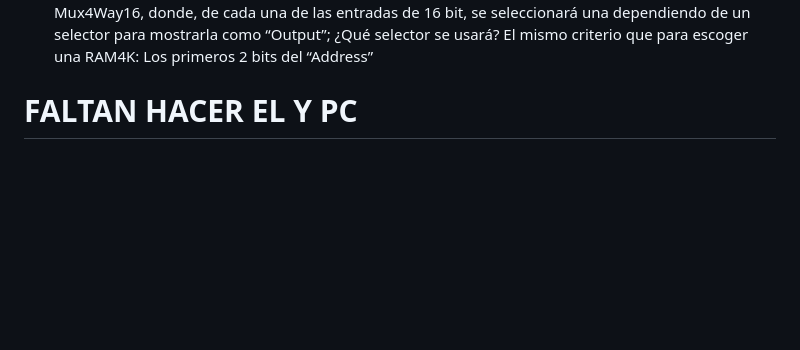
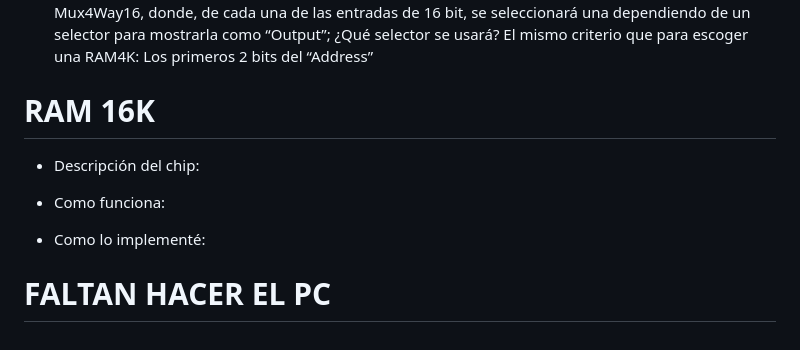
Before and after one commit to AndresFelipeMunozAguilar/Group_S13T3_Repository, a Markdown page: Practica 3/README.md, the part around the change. GitHub-like rendering; blank space fills up the shorter version.

```diff
--- a/Practica 3/README.md
+++ b/Practica 3/README.md
@@ -78,4 +78,12 @@ Para esto, primero se debe pasar el bit de "load" a una RAM determinada; para es
 
 - Como lo implementé: La implementación de este chip fue sencilla, debido a que tiene la misma lógica que la del chip anterior y la del anterior al anterior. Es decir, usar un DMux4way (En este caso, se usa este chip, pues se "arrejuntarán" 4 RAMS, en lugar de 8) para “redirigir” la variable “load” a una cierta RAM seleccionada a través de los primeros 2 bits del “Address”, pues, de esa forma nos aseguramos que solo haya 4 posibilidades de seleccionar alguna RAM. Tras esto, cada una de las RAM4K reciben el input respectivo y, dentro de ellas, se selecciona la RAM512 respectiva a través de los últimos 12 bits del “Address” y, tras hacer la operación respectiva de guardado o no guardado, dependiendo de la variable “Load”, la “Output” de cada RAM4K se “reunirán” en un mismo “conjunto” a través de un Mux4Way16, donde, de cada una de las entradas de 16 bit, se seleccionará una dependiendo de un selector para mostrarla como “Output”; ¿Qué selector se usará? El mismo criterio que para escoger una RAM4K: Los primeros 2 bits del “Address”
 
-# FALTAN HACER EL Y PC
+# RAM 16K
+
+- Descripción del chip:
+
+- Como funciona:
+
+- Como lo implementé:
+
+# FALTAN HACER EL PC
```
